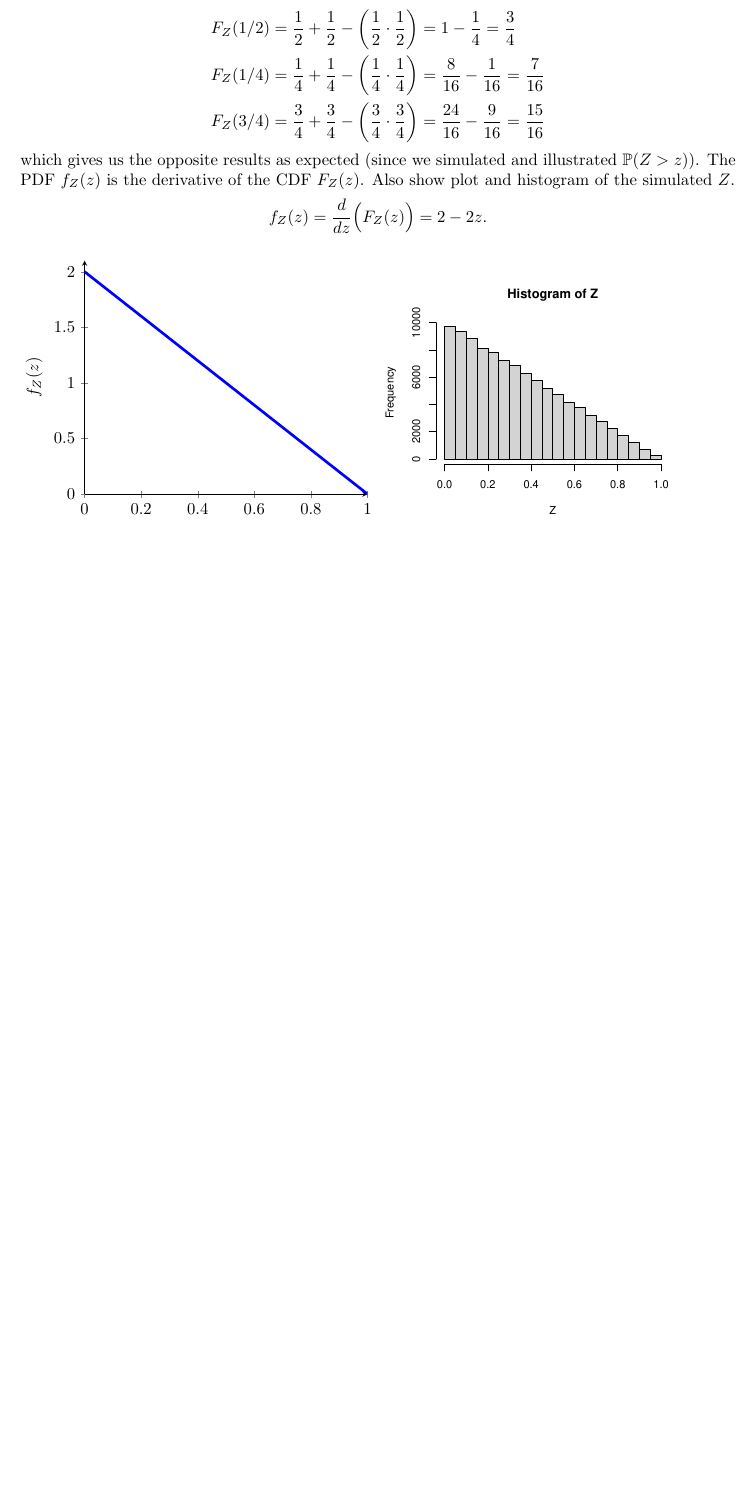
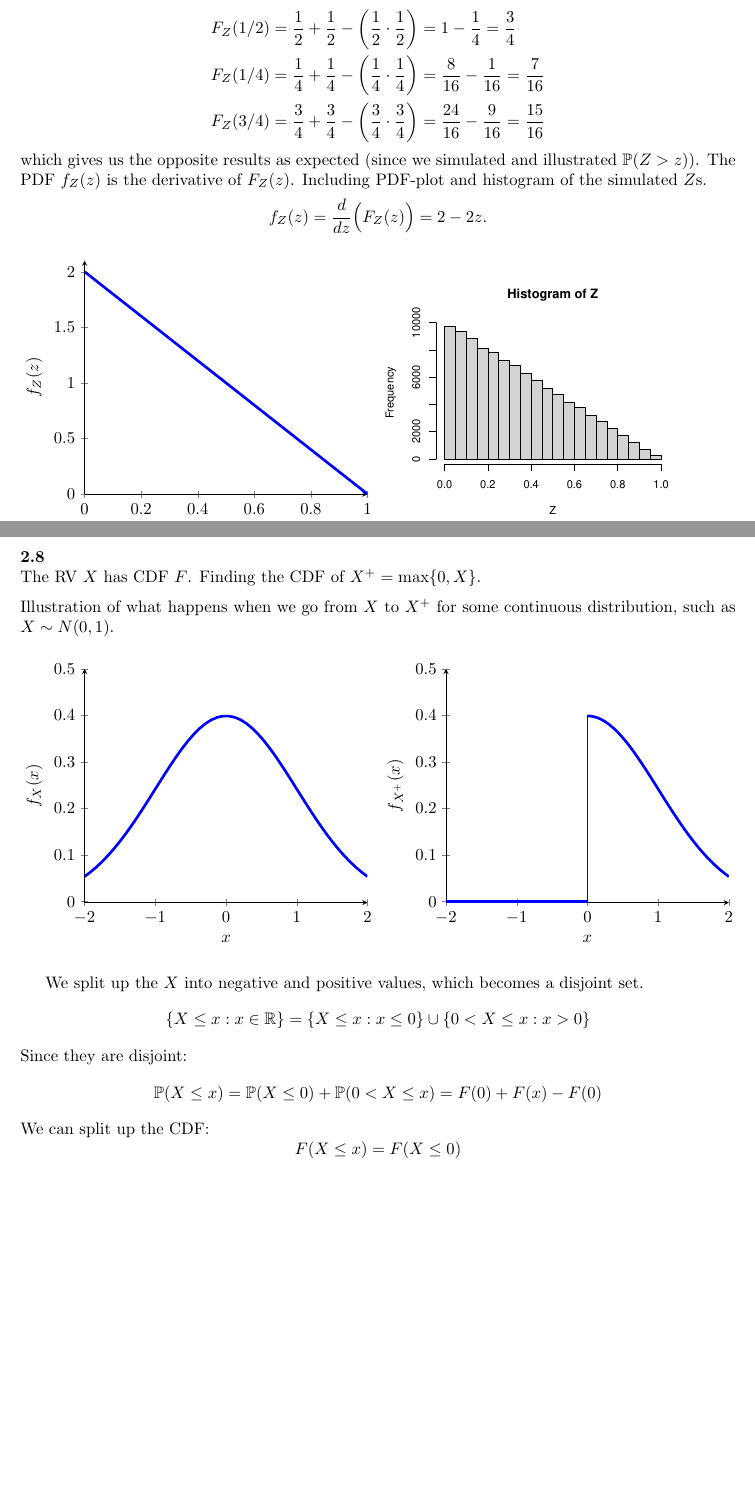
Before and after one commit to CoveredInChocolate/AllStatistics, a LaTeX document (files/allstat.tex, which reads files/chap2.tex): part of page 33 of 33 before the commit and two parts of pages 10 and 11 of 11 after it, the two joined at a grey line, cut so that both start at the same text, the shorter picture padded with empty space. Compiled offline with pdfLaTeX.

Commit message:
Routine update

```diff
--- a/files/chap2.tex
+++ b/files/chap2.tex
@@ -736,8 +736,8 @@ We can confirm our illustrations and simulated examples again by noting that:
     F_Z(3/4) &= \frac{3}{4} + \frac{3}{4} - \left(\frac{3}{4}\cdot\frac{3}{4}\right) = \frac{24}{16} - \frac{9}{16} = \frac{15}{16}
 \end{align*}
 which gives us the opposite results as expected (since we simulated and illustrated $\P(Z > z)$).
-The PDF $f_Z(z)$ is the derivative of the CDF $F_Z(z)$.
-Also show plot and histogram of the simulated $Z$.
+The PDF $f_Z(z)$ is the derivative of $F_Z(z)$.
+Including PDF-plot and histogram of the simulated $Z$s.
 $$
 f_Z(z) = \frac{d}{dz}\Big(F_Z(z)\Big) = 2 - 2z.
 $$
@@ -769,10 +769,90 @@ $$
     \end{minipage}
 \end{figure}
 
-% \newpage\noindent
-% %%%%%%%%%%%%%%%%%%%%%%%%%%%%%%%%%%%%%%%%%%%%%%%%%%%%%%%%%%%%%%%%%%%%%%%%%%%%%%%
-% \textbf{2.8}\\  % PDF page 44
+\newpage\noindent
+%%%%%%%%%%%%%%%%%%%%%%%%%%%%%%%%%%%%%%%%%%%%%%%%%%%%%%%%%%%%%%%%%%%%%%%%%%%%%%%
+\textbf{2.8}\\  % PDF page 44
+The RV $X$ has CDF $F$. Finding the CDF of $X^+ = \max\{0, X\}$.
 
+\medskip\noindent
+Illustration of what happens when we go from $X$ to $X^+$ for some continuous
+distribution, such as $X\sim N(0,1)$.
+\begin{figure}[H]
+    \begin{minipage}{0.5\textwidth}
+\begin{tikzpicture}
+    \begin{axis}[
+        width=\textwidth,
+        axis lines = left,
+        ymin = -0.002,
+        ymax = 0.5,
+        xlabel = $x$,
+        ylabel = {$f_X(x)$},
+    ]
+    %Section 1
+    \addplot [
+        domain=-2:2,
+        samples=50,
+        color=blue,
+        style=ultra thick,
+    ]
+    {1/(sqrt(2*3.1415))*exp(-0.5*x^2)};
+    \end{axis}
+\end{tikzpicture}
+    \end{minipage}
+    \begin{minipage}{0.5\textwidth}
+        \begin{tikzpicture}
+            \begin{axis}[
+                width=\textwidth,
+                axis lines = left,
+                ymin = -0.002,
+                ymax = 0.5,
+                xlabel = $x$,
+                ylabel = {$f_{X^+}(x)$},
+            ]
+            %Section 1
+            \addplot [
+                domain=-2:0,
+                samples=2,
+                color=blue,
+                style=ultra thick,
+            ]
+            {0};
+            %Section 2
+            \addplot [
+                domain=0:2,
+                samples=50,
+                color=blue,
+                style=ultra thick,
+            ]
+            {1/(sqrt(2*3.1415))*exp(-0.5*x^2)};
+            %Vertical lines
+            \addplot +[mark=none, color=blue] coordinates {(0, -0) (0, 0.4)};
+            \end{axis}
+        \end{tikzpicture}
+    \end{minipage}
+\end{figure}
+
+We split up the $X$ into negative and positive values, which becomes a disjoint set.
+$$
+\{X\leq x : x\in\R\} =
+\{X\leq x : x\leq 0\} \cup \{0 < X\leq x : x>0\}
+$$
+Since they are disjoint:
+$$
+\P(X\leq x) = \P(X \leq 0) + \P(0<X\leq x) = F(0) + F(x) - F(0)
+$$
+We can split up the CDF:
+$$
+F(X\leq x) = F(X\leq 0)
+$$
+
+% \medskip\noindent
+% One of the defining properties of a PDF is that it must be greater than or equal to 0.
+% Since the CDF if the integral of the PDF, it will always be greater than or equal to 0
+% as well.
+%%%% No, wait - this is incorrect. We could have e.g. U(-1, 1) or N(0, 1) in which case many
+%%%% X will be negative. So the PDF is never negative, that is true, but that says
+%%%% nothing about the X.
 
 
 \begin{comment}
```
Also changed, not shown: files/allstat.tex (+1 -1 lines), README.md, files/allstat.pdf, files/ch1_2.21a.pdf (renamed from files/ch2_2.21a.pdf), files/ch1_2.21b.pdf (renamed from files/ch2_2.21b.pdf), files/chap2.tex (47 more changed lines), 6 other files.
